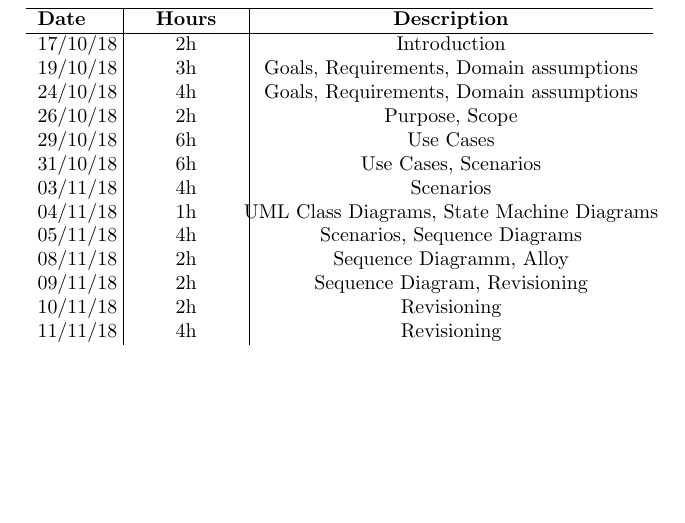
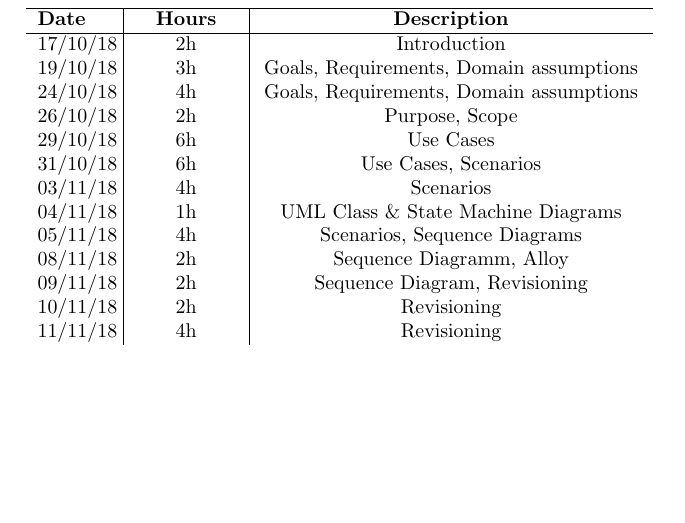
Before and after one commit to xnand/Data4Help_polimi-project, a LaTeX document (RASD/sections/effortSpent.tex): part of page 1 of 2, cut so that both start at the same text. Compiled offline with pdfLaTeX.

Commit message:
fix effort spent

```diff
--- a/RASD/sections/effortSpent.tex
+++ b/RASD/sections/effortSpent.tex
@@ -47,7 +47,7 @@
 			29/10/18 & \makebox[1.8cm][c]{6h} & \makebox[6.7cm][c]{Use Cases}\\
 			31/10/18 & \makebox[1.8cm][c]{6h} & \makebox[6.7cm][c]{Use Cases, Scenarios}\\
 			03/11/18 & \makebox[1.8cm][c]{4h} & \makebox[6.7cm][c]{Scenarios}\\
-			04/11/18 & \makebox[1.8cm][c]{1h} & \makebox[6.7cm][c]{UML Class Diagrams, State Machine Diagrams}\\
+			04/11/18 & \makebox[1.8cm][c]{1h} & \makebox[6.7cm][c]{UML Class \& State Machine Diagrams}\\
 			05/11/18 & \makebox[1.8cm][c]{4h} & \makebox[6.7cm][c]{Scenarios, Sequence Diagrams}\\
 			08/11/18 & \makebox[1.8cm][c]{2h} & \makebox[6.7cm][c]{Sequence Diagramm, Alloy}\\
 			09/11/18 & \makebox[1.8cm][c]{2h} & \makebox[6.7cm][c]{Sequence Diagram, Revisioning}\\
```
